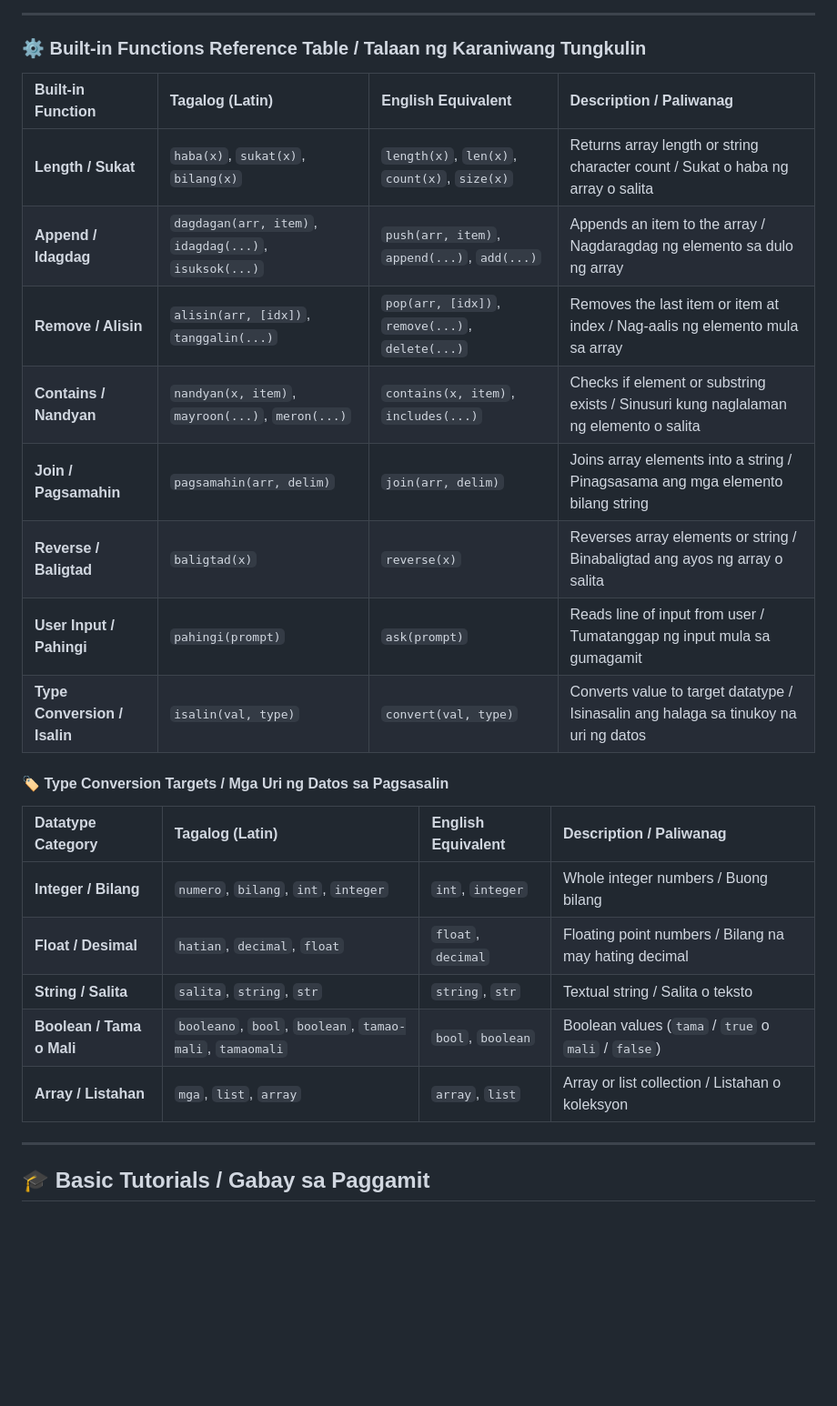
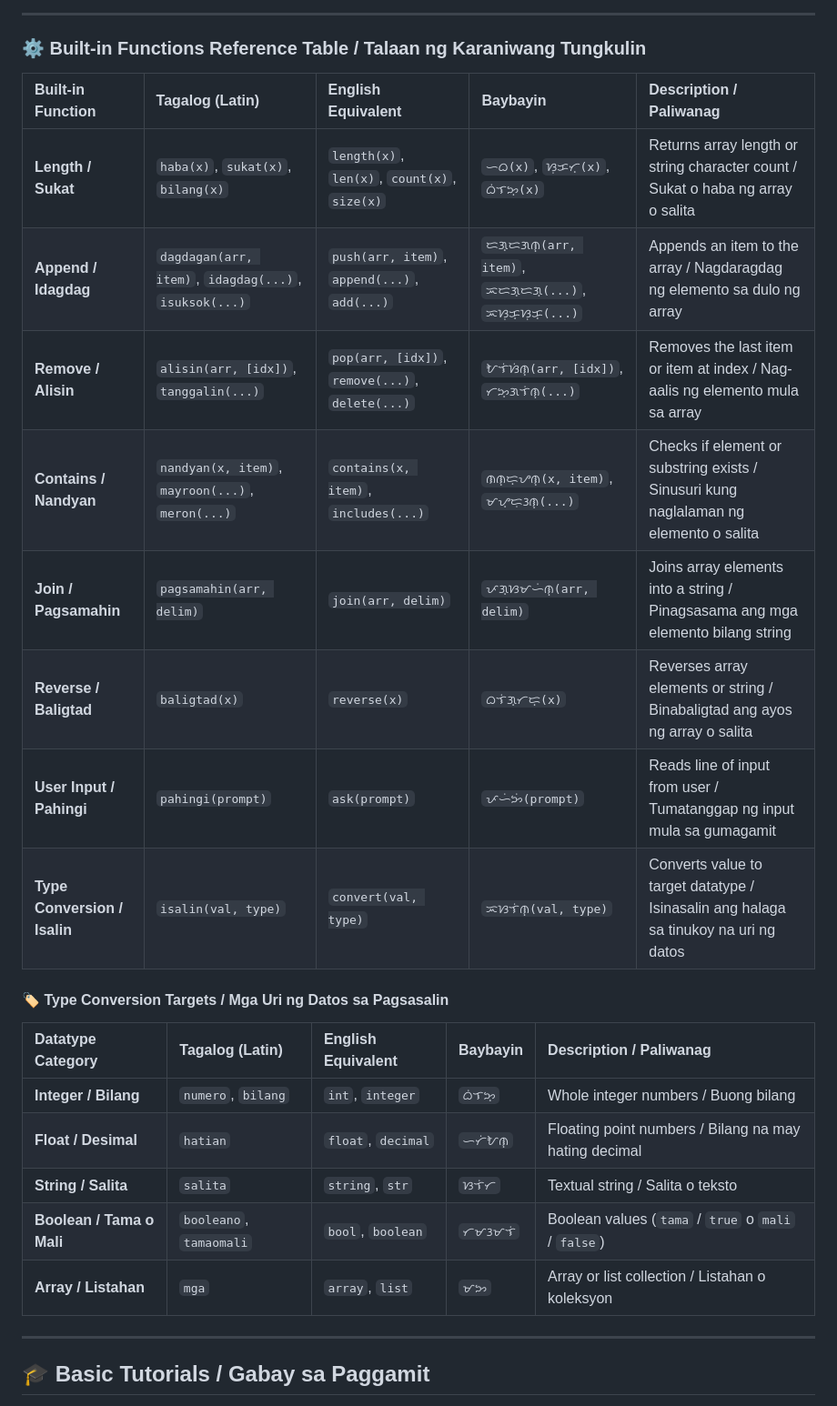
Before and after one commit to RyannKim327/Baybayin-Script-Language, a Markdown page: README.md, the part around the change. Shown at 91% size. Drawn GitHub-style; blank space fills up the shorter version.

Commit message:
08-10-26 21:51 [docs: update docs]

```diff
--- a/README.md
+++ b/README.md
@@ -105,26 +105,26 @@ Kalawang allows you to write code seamlessly using **Latin Tagalog**, **Baybayin
 
 ### ⚙️ Built-in Functions Reference Table / Talaan ng Karaniwang Tungkulin
 
-| Built-in Function | Tagalog (Latin) | English Equivalent | Description / Paliwanag |
-| :--- | :--- | :--- | :--- |
-| **Length / Sukat** | `haba(x)`, `sukat(x)`, `bilang(x)` | `length(x)`, `len(x)`, `count(x)`, `size(x)` | Returns array length or string character count / Sukat o haba ng array o salita |
-| **Append / Idagdag** | `dagdagan(arr, item)`, `idagdag(...)`, `isuksok(...)` | `push(arr, item)`, `append(...)`, `add(...)` | Appends an item to the array / Nagdaragdag ng elemento sa dulo ng array |
-| **Remove / Alisin** | `alisin(arr, [idx])`, `tanggalin(...)` | `pop(arr, [idx])`, `remove(...)`, `delete(...)` | Removes the last item or item at index / Nag-aalis ng elemento mula sa array |
-| **Contains / Nandyan** | `nandyan(x, item)`, `mayroon(...)`, `meron(...)` | `contains(x, item)`, `includes(...)` | Checks if element or substring exists / Sinusuri kung naglalaman ng elemento o salita |
-| **Join / Pagsamahin** | `pagsamahin(arr, delim)` | `join(arr, delim)` | Joins array elements into a string / Pinagsasama ang mga elemento bilang string |
-| **Reverse / Baligtad** | `baligtad(x)` | `reverse(x)` | Reverses array elements or string / Binabaligtad ang ayos ng array o salita |
-| **User Input / Pahingi** | `pahingi(prompt)` | `ask(prompt)` | Reads line of input from user / Tumatanggap ng input mula sa gumagamit |
-| **Type Conversion / Isalin** | `isalin(val, type)` | `convert(val, type)` | Converts value to target datatype / Isinasalin ang halaga sa tinukoy na uri ng datos |
+| Built-in Function | Tagalog (Latin) | English Equivalent | Baybayin | Description / Paliwanag |
+| :--- | :--- | :--- | :--- | :--- |
+| **Length / Sukat** | `haba(x)`, `sukat(x)`, `bilang(x)` | `length(x)`, `len(x)`, `count(x)`, `size(x)` | `ᜑᜊ(x)`, `ᜐᜓᜃᜆ᜔(x)`, `ᜊᜒᜎᜅ᜔(x)` | Returns array length or string character count / Sukat o haba ng array o salita |
+| **Append / Idagdag** | `dagdagan(arr, item)`, `idagdag(...)`, `isuksok(...)` | `push(arr, item)`, `append(...)`, `add(...)` | `ᜇᜄ᜔ᜇᜄᜈ᜔(arr, item)`, `ᜁᜇᜄ᜔ᜇᜄ᜔(...)`, `ᜁᜐᜓᜃ᜔ᜐᜓᜃ᜔(...)` | Appends an item to the array / Nagdaragdag ng elemento sa dulo ng array |
+| **Remove / Alisin** | `alisin(arr, [idx])`, `tanggalin(...)` | `pop(arr, [idx])`, `remove(...)`, `delete(...)` | `ᜀᜎᜒᜐᜒᜈ᜔(arr, [idx])`, `ᜆᜅ᜔ᜄᜎᜒᜈ᜔(...)` | Removes the last item or item at index / Nag-aalis ng elemento mula sa array |
+| **Contains / Nandyan** | `nandyan(x, item)`, `mayroon(...)`, `meron(...)` | `contains(x, item)`, `includes(...)` | `ᜈᜈ᜔ᜇ᜔ᜌᜈ᜔(x, item)`, `ᜋᜌ᜔ᜇᜓᜂᜈ᜔(...)` | Checks if element or substring exists / Sinusuri kung naglalaman ng elemento o salita |
+| **Join / Pagsamahin** | `pagsamahin(arr, delim)` | `join(arr, delim)` | `ᜉᜄ᜔ᜐᜋᜑᜒᜈ᜔(arr, delim)` | Joins array elements into a string / Pinagsasama ang mga elemento bilang string |
+| **Reverse / Baligtad** | `baligtad(x)` | `reverse(x)` | `ᜊᜎᜒᜄ᜔ᜆᜇ᜔(x)` | Reverses array elements or string / Binabaligtad ang ayos ng array o salita |
+| **User Input / Pahingi** | `pahingi(prompt)` | `ask(prompt)` | `ᜉᜑᜒᜅᜒ(prompt)` | Reads line of input from user / Tumatanggap ng input mula sa gumagamit |
+| **Type Conversion / Isalin** | `isalin(val, type)` | `convert(val, type)` | `ᜁᜐᜎᜒᜈ᜔(val, type)` | Converts value to target datatype / Isinasalin ang halaga sa tinukoy na uri ng datos |
 
 #### 🏷️ Type Conversion Targets / Mga Uri ng Datos sa Pagsasalin
 
-| Datatype Category | Tagalog (Latin) | English Equivalent | Description / Paliwanag |
-| :--- | :--- | :--- | :--- |
-| **Integer / Bilang** | `numero`, `bilang`, `int`, `integer` | `int`, `integer` | Whole integer numbers / Buong bilang |
-| **Float / Desimal** | `hatian`, `decimal`, `float` | `float`, `decimal` | Floating point numbers / Bilang na may hating decimal |
-| **String / Salita** | `salita`, `string`, `str` | `string`, `str` | Textual string / Salita o teksto |
-| **Boolean / Tama o Mali** | `booleano`, `bool`, `boolean`, `tamao-mali`, `tamaomali` | `bool`, `boolean` | Boolean values (`tama` / `true` o `mali` / `false`) |
-| **Array / Listahan** | `mga`, `list`, `array` | `array`, `list` | Array or list collection / Listahan o koleksyon |
+| Datatype Category | Tagalog (Latin) | English Equivalent | Baybayin | Description / Paliwanag |
+| :--- | :--- | :--- | :--- | :--- |
+| **Integer / Bilang** | `numero`, `bilang` | `int`, `integer` | `ᜊᜒᜎᜅ᜔` | Whole integer numbers / Buong bilang |
+| **Float / Desimal** | `hatian` | `float`, `decimal` | `ᜑᜆᜒᜀᜈ᜔` | Floating point numbers / Bilang na may hating decimal |
+| **String / Salita** | `salita` | `string`, `str` | `ᜐᜎᜒᜆ` | Textual string / Salita o teksto |
+| **Boolean / Tama o Mali** | `booleano`, `tamaomali` | `bool`, `boolean` | `ᜆᜋᜂᜋᜎᜒ` | Boolean values (`tama` / `true` o `mali` / `false`) |
+| **Array / Listahan** | `mga` | `array`, `list` | `ᜋᜅ` | Array or list collection / Listahan o koleksyon |
 
 ---
 
```
